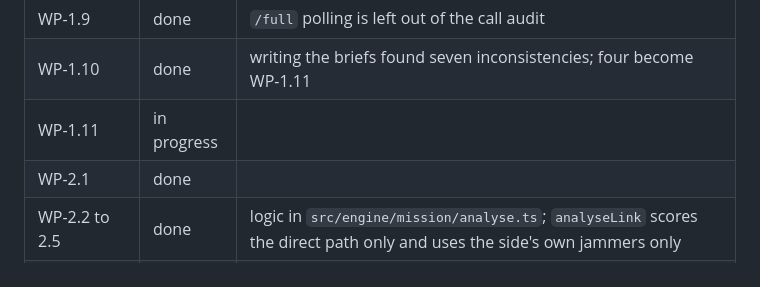
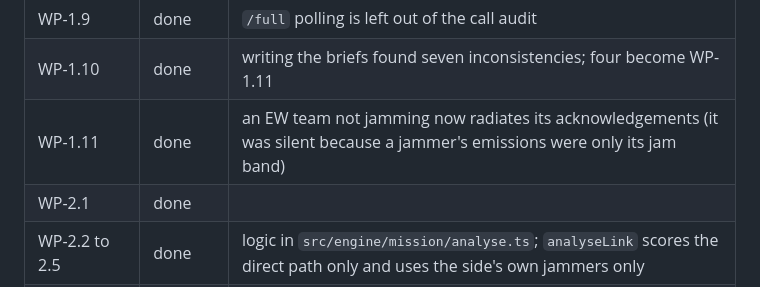
Before and after one commit to kglavin/windjam, a Markdown page: docs/design-hierarchical-agents.md, the part around the change. Rendered like a GitHub page.

Commit message:
Design note: Part 1 complete

```diff
--- a/docs/design-hierarchical-agents.md
+++ b/docs/design-hierarchical-agents.md
@@ -371,7 +371,7 @@ Status, as of the latest merge on main:
 | WP-1.8 | done | auto units execute after the delivery loop; the commander keeps direct control of HQ itself in C2 mode |
 | WP-1.9 | done | `/full` polling is left out of the call audit |
 | WP-1.10 | done | writing the briefs found seven inconsistencies; four become WP-1.11 |
-| WP-1.11 | in progress | |
+| WP-1.11 | done | an EW team not jamming now radiates its acknowledgements (it was silent because a jammer's emissions were only its jam band) |
 | WP-2.1 | done | |
 | WP-2.2 to 2.5 | done | logic in `src/engine/mission/analyse.ts`; `analyseLink` scores the direct path only and uses the side's own jammers only |
 | WP-2.6 | done | |
```
